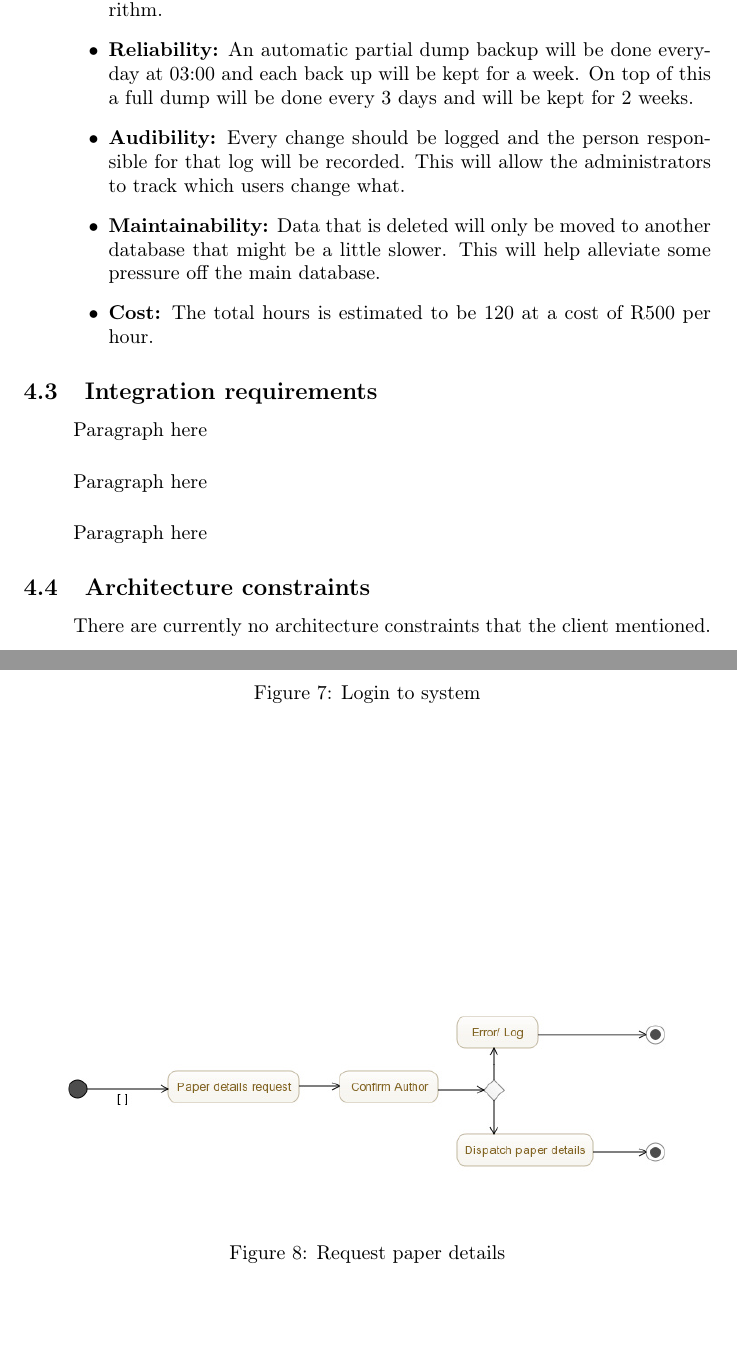
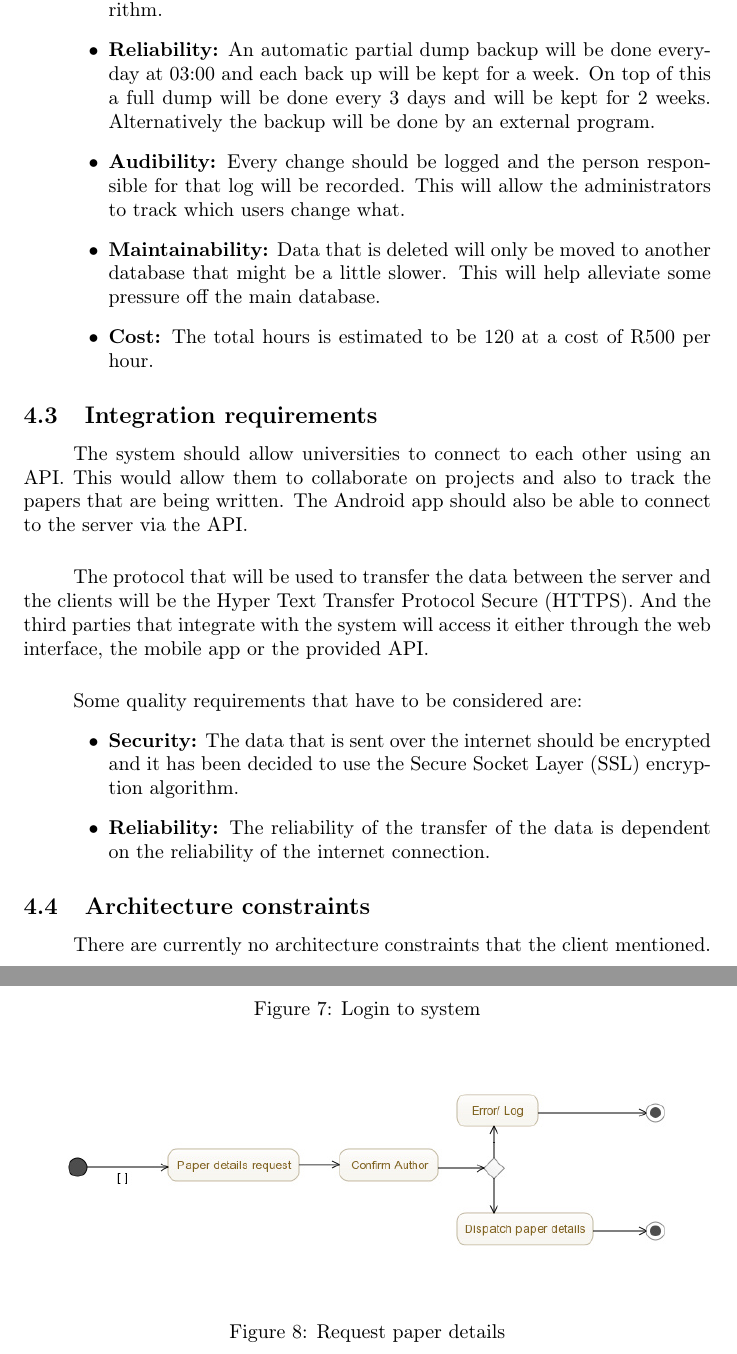
Before and after one commit to lspazzoli/Golf, a LaTeX document (Documents/main.tex): two parts of pages 4 and 11 of 11, joined at a grey line, cut so that both start at the same text, the shorter picture padded with empty space. Compiled offline with pdfLaTeX.

Commit message:
Fixed some of the file structure, Readded 4.3 of the work and added a point to 4.2

```diff
--- a/Documents/main.tex
+++ b/Documents/main.tex
@@ -34,7 +34,7 @@
 	\large Name of project\\
 	\small Version: 1.0}
 \date{\today}
-
+\graphicspath{{Pictures/}}
 \begin{document}
 	\maketitle
 	\begin{figure}[!t]
@@ -74,21 +74,25 @@
 			\begin{list}{$\bullet$}{\leftmargin=1.5cm \itemindent=0em}
 				\item \textbf{Scalability:} Less a 100 users will use the system.
 				\item \textbf{Security:} Passwords will be hashed with the SHA512 hashing algorithm.
-				\item \textbf{Reliability:} An automatic partial dump backup will be done everyday at 03:00 and each back up will be kept for a week. On top of this a full dump will be done every 3 days and will be kept for 2 weeks.
+				\item \textbf{Reliability:} An automatic partial dump backup will be done everyday at 03:00 and each back up will be kept for a week. On top of this a full dump will be done every 3 days and will be kept for 2 weeks. Alternatively the backup will be done by an external program.
 				\item \textbf{Audibility:} Every change should be logged and the person responsible for that log will be recorded. This will allow the administrators to track which users change what.
 				\item \textbf{Maintainability:} Data that is deleted will only be moved to another database that might be a little slower. This will help alleviate some pressure off the main database.
 				\item \textbf{Cost:} The total hours is estimated to be 120 at a cost of R500 per hour.
 			\end{list}
 
-		\subsection{Integration requirements}
+			\subsection{Integration requirements}
 			\paragraph\indent
-			Paragraph here
+			The system should allow universities to connect to each other using an API. This would allow them to collaborate on projects and also to track the papers that are being written. The Android app should also be able to connect to the server via the API.
 
 			\paragraph\indent
-			Paragraph here
+			The protocol that will be used to transfer the data between the server and the clients will be the Hyper Text Transfer Protocol Secure (HTTPS). And the third parties that integrate with the system will access it either through the web interface, the mobile app or the provided API.
 
 			\paragraph\indent
-			Paragraph here
+			Some quality requirements that have to be considered are:
+			\begin{list}{$\bullet$}{\leftmargin=1.5cm \itemindent=0em}
+				\item \textbf{Security:} The data that is sent over the internet should be encrypted and it has been decided to use the Secure Socket Layer (SSL) encryption algorithm.
+				\item \textbf{Reliability:} The reliability of the transfer of the data is dependent on the reliability of the internet connection.
+			\end{list}
 
 		\subsection{Architecture constraints}
 			\paragraph\indent
@@ -251,7 +255,7 @@
 					\caption{Login to system}
 				\end{figure}
 				\begin{figure}
-					\includegraphics[width=\linewidth]{Request.Paper.jpg}
+					\includegraphics[width=\linewidth]{Pictures/Request.Paper.jpg}
 					\caption{Request paper details}
 				\end{figure}
 			\end{itemize}
```
Also changed, not shown: Documents/Pictures/5-5.png (renamed from Documents/5-5.png), Documents/Pictures/5.2.png (renamed from Documents/5.2.png), Documents/Pictures/Activity diagram-Add a paper.png (renamed from Documents/Activity diagram-Add a paper.png), Documents/Pictures/Activity diagram_Edit a paper.png (renamed from Documents/Activity diagram_Edit a paper.png), Documents/Pictures/Activity.Login.jpg (renamed from Documents/Activity.Login.jpg), Documents/Pictures/Add A Paper Use Case.png (renamed from Documents/Add A Paper Use Case.png), Documents/Pictures/Edit a Paper Use Case.png (renamed from Documents/Edit a Paper Use Case.png), Documents/Pictures/Request.Paper.jpg (renamed from Documents/Request.Paper.jpg), Documents/Pictures/View a paper Use Case.png (renamed from Documents/View a paper Use Case.png), Documents/Pictures/up_logo.png (renamed from Documents/up_logo.png), Documents/README.md, Documents/main.pdf, 4 other files.
